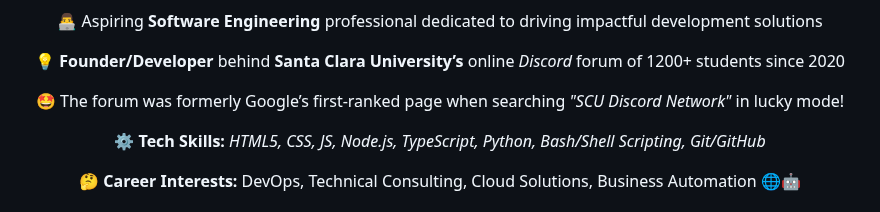
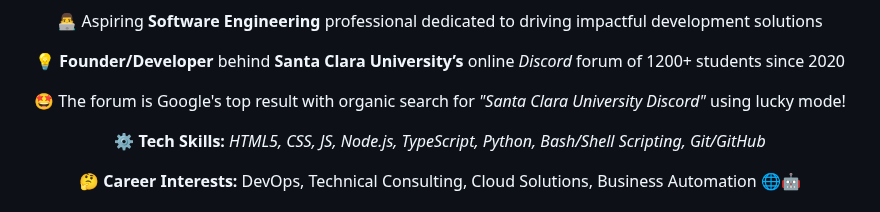
Before and after one commit to JAVAB3ANS/javab3ans, a Markdown page: README.md, the part around the change. Rendered like a GitHub page.

```diff
--- a/README.md
+++ b/README.md
@@ -38,7 +38,7 @@
 
 <p>💡 <b>Founder/Developer</b> behind <b>Santa Clara University’s</b> online <em>Discord</em> forum of 1200+ students since 2020</p>
 
-<p>🤩 The forum was formerly Google’s first-ranked page when searching <em>"SCU Discord Network"</em> in lucky mode!</p>
+<p>🤩 The forum is Google's top result with organic search for <em>"Santa Clara University Discord"</em> using lucky mode!</p>
 
 <p>⚙️ <b>Tech Skills:</b> <em>HTML5, CSS, JS, Node.js, TypeScript, Python, Bash/Shell Scripting, Git/GitHub</em></p>
 
```
